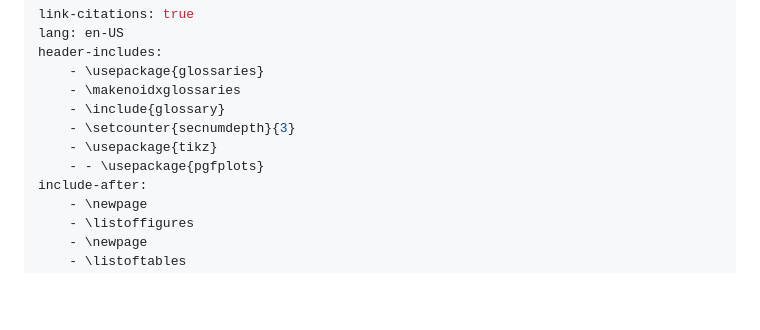
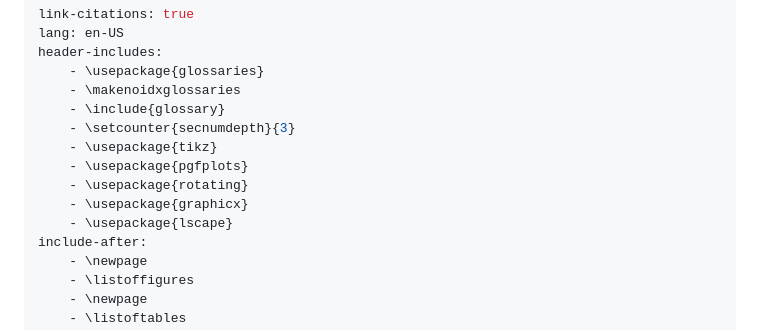
Before and after one commit to KuhlTime/bachelor-thesis, a Markdown page: content/00_meta.md, the part around the change. Rendered like a GitHub page; blank space fills up the shorter version.

```diff
--- a/content/00_meta.md
+++ b/content/00_meta.md
@@ -7,7 +7,10 @@ header-includes:
     - \include{glossary}
     - \setcounter{secnumdepth}{3}
     - \usepackage{tikz}
-    - - \usepackage{pgfplots}
+    - \usepackage{pgfplots}
+    - \usepackage{rotating}
+    - \usepackage{graphicx}
+    - \usepackage{lscape}
 include-after:
     - \newpage
     - \listoffigures
```
Also changed, not shown: content/04_system_design.md (+3 -0 lines), content/05_implementation.md (+1 -1 lines), content/images/cr-dispatchment-center.jpg (added), content/images/feature-mindmap.png (added), content/images/tablet-onboard.jpg (added), 3 other files.
